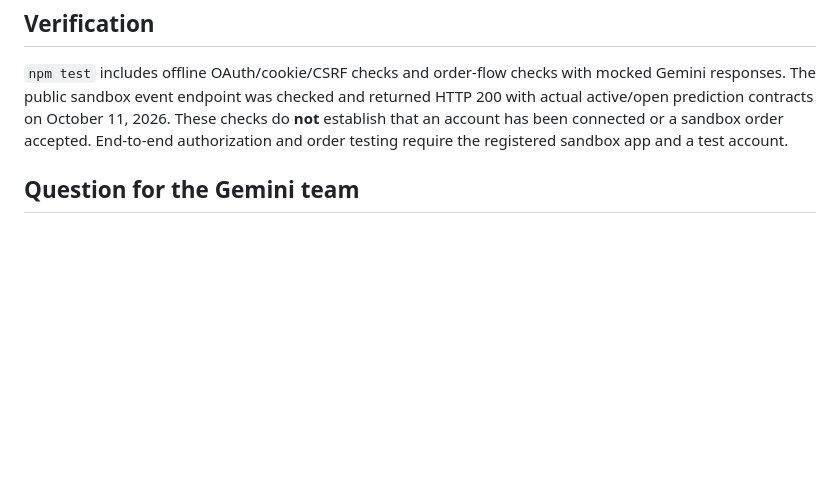
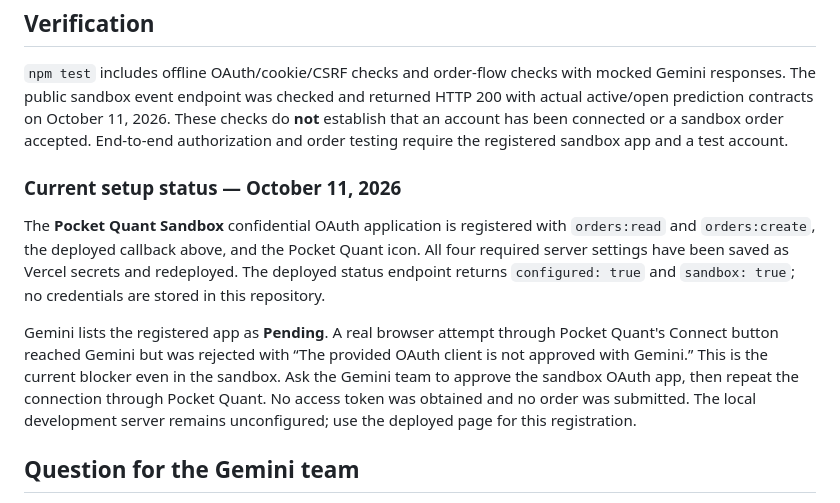
Before and after one commit to rayang16/pocket-quant, a Markdown page: docs/gemini-sandbox.md, the part around the change. GitHub-like rendering; blank space fills up the shorter version.

Commit message:
Document sandbox setup and pending Gemini approval

```diff
--- a/docs/gemini-sandbox.md
+++ b/docs/gemini-sandbox.md
@@ -34,6 +34,12 @@ Production activation requires Gemini application review plus production-specifi
 
 `npm test` includes offline OAuth/cookie/CSRF checks and order-flow checks with mocked Gemini responses. The public sandbox event endpoint was checked and returned HTTP 200 with actual active/open prediction contracts on October 11, 2026. These checks do **not** establish that an account has been connected or a sandbox order accepted. End-to-end authorization and order testing require the registered sandbox app and a test account.
 
+### Current setup status — October 11, 2026
+
+The **Pocket Quant Sandbox** confidential OAuth application is registered with `orders:read` and `orders:create`, the deployed callback above, and the Pocket Quant icon. All four required server settings have been saved as Vercel secrets and redeployed. The deployed status endpoint returns `configured: true` and `sandbox: true`; no credentials are stored in this repository.
+
+Gemini lists the registered app as **Pending**. A real browser attempt through Pocket Quant's Connect button reached Gemini but was rejected with “The provided OAuth client is not approved with Gemini.” This is the current blocker even in the sandbox. Ask the Gemini team to approve the sandbox OAuth app, then repeat the connection through Pocket Quant. No access token was obtained and no order was submitted. The local development server remains unconfigured; use the deployed page for this registration.
+
 ## Question for the Gemini team
 
 “Our app checks financial predictions from Instagram Reels and shows the related Gemini prediction market. We saw that Gemini offers an API for placing trades. Can users connect their own Gemini account and place a trade from inside our app? Who can help us get that working for our hackathon demo?”
```
